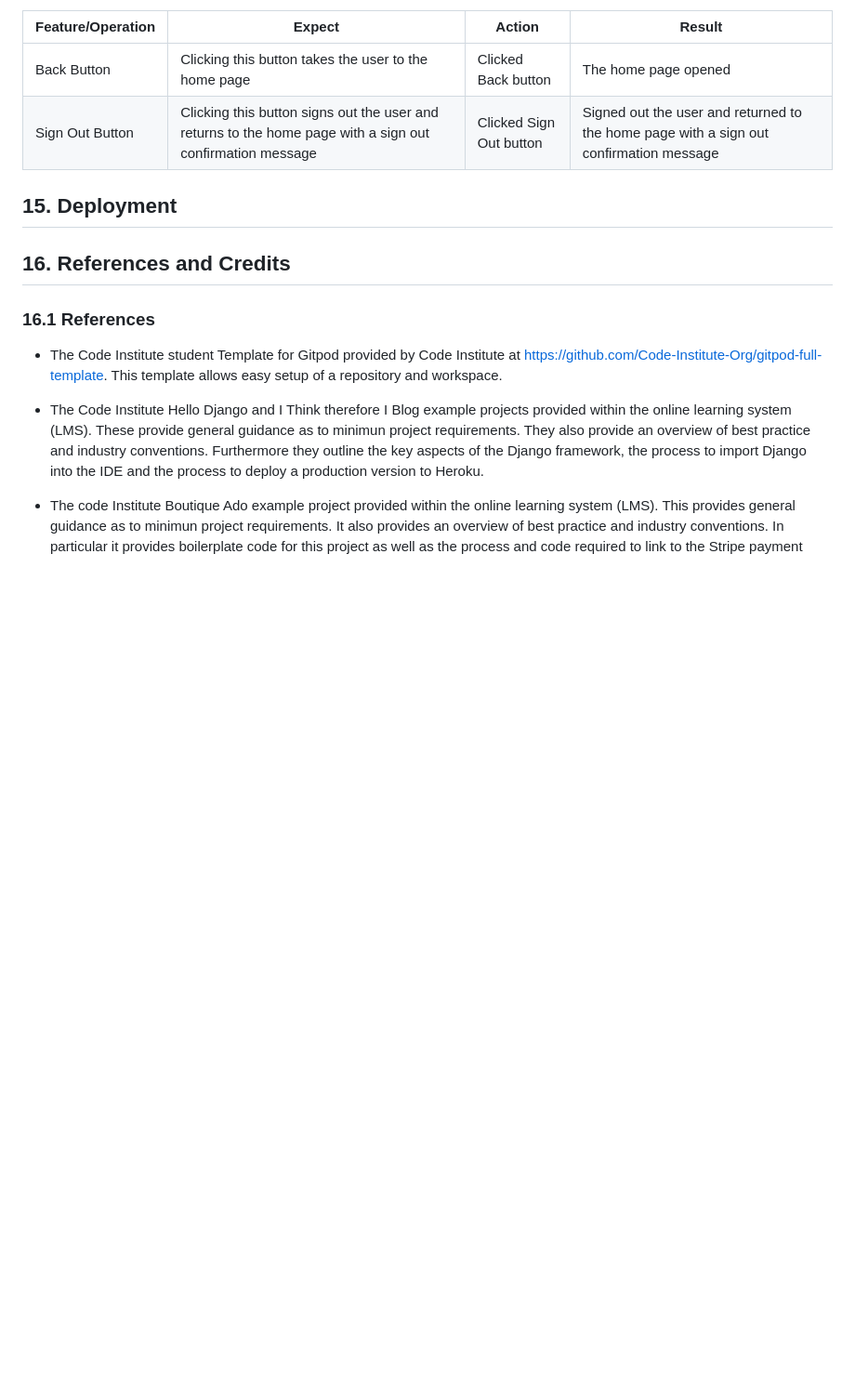
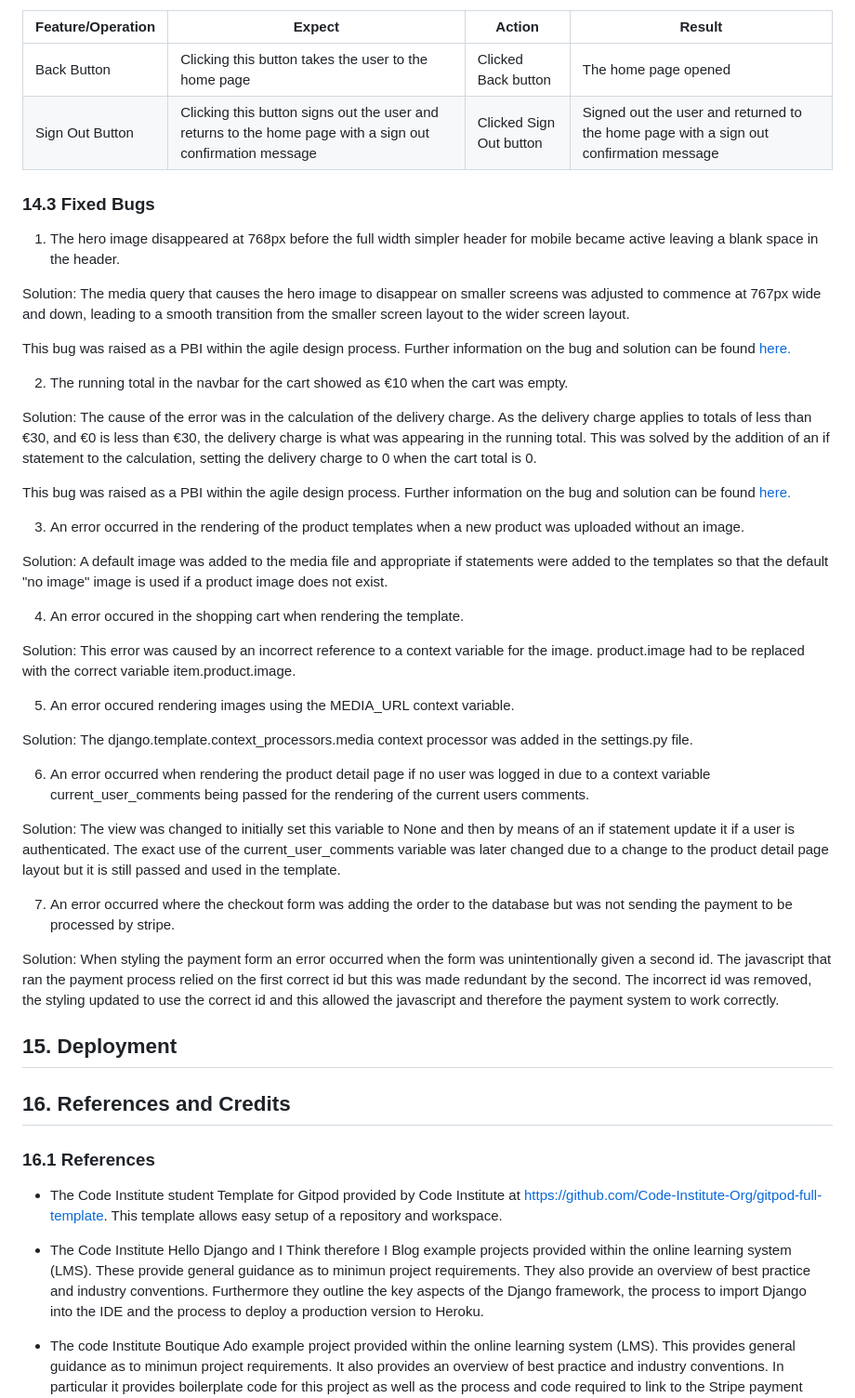
Before and after one commit to fenton1000/mf-portfolio-five-big-boring-shop, a Markdown page: README.md, the part around the change. Shown at 93% size. GitHub-like rendering; blank space fills up the shorter version.

Commit message:
Add fixed bugs section to readme

```diff
--- a/README.md
+++ b/README.md
@@ -1331,6 +1331,40 @@ Feature/Operation|Expect|Action|Result
 Back Button|Clicking this button takes the user to the home page|Clicked Back button|The home page opened
 Sign Out Button|Clicking this button signs out the user and returns to the home page with a sign out confirmation message|Clicked Sign Out button|Signed out the user and returned to the home page with a sign out confirmation message
 
+### 14.3 Fixed Bugs
+
+1. The hero image disappeared at 768px before the full width simpler header for mobile became active leaving a blank space in the header.
+
+Solution: The media query that causes the hero image to disappear on smaller screens was adjusted to commence at 767px wide and down, leading to a smooth transition from the smaller screen layout to the wider screen layout.
+
+This bug was raised as a PBI within the agile design process. Further information on the bug and solution can be found [here.](https://github.com/fenton1000/mf-portfolio-five-big-boring-shop/issues/31)
+
+2. The running total in the navbar for the cart showed as €10 when the cart was empty.
+
+Solution: The cause of the error was in the calculation of the delivery charge. As the delivery charge applies to totals of less than €30, and €0 is less than €30, the delivery charge is what was appearing in the running total. This was solved by the addition of an if statement to the calculation, setting the delivery charge to 0 when the cart total is 0.
+
+This bug was raised as a PBI within the agile design process. Further information on the bug and solution can be found [here.](https://github.com/fenton1000/mf-portfolio-five-big-boring-shop/issues/32)
+
+3. An error occurred in the rendering of the product templates when a new product was uploaded without an image.
+
+Solution: A default image was added to the media file and appropriate if statements were added to the templates so that the default "no image" image is used if a product image does not exist.
+
+4. An error occured in the shopping cart when rendering the template.
+
+Solution: This error was caused by an incorrect reference to a context variable for the image. product.image had to be replaced with the correct variable item.product.image.
+
+5. An error occured rendering images using the MEDIA_URL context variable.
+
+Solution: The django.template.context_processors.media context processor was added in the settings.py file.
+
+6. An error occurred when rendering the product detail page if no user was logged in due to a context variable current_user_comments being passed for the rendering of the current users comments.
+
+Solution: The view was changed to initially set this variable to None and then by means of an if statement update it if a user is authenticated. The exact use of the current_user_comments variable was later changed due to a change to the product detail page layout but it is still passed and used in the template.
+
+7. An error occurred where the checkout form was adding the order to the database but was not sending the payment to be processed by stripe.
+
+Solution: When styling the payment form an error occurred when the form was unintentionally given a second id. The javascript that ran the payment process relied on the first correct id but this was made redundant by the second. The incorrect id was removed, the styling updated to use the correct id and this allowed the javascript and therefore the payment system to work correctly.
+
 ## 15. Deployment
 
 ## 16. References and Credits
```
